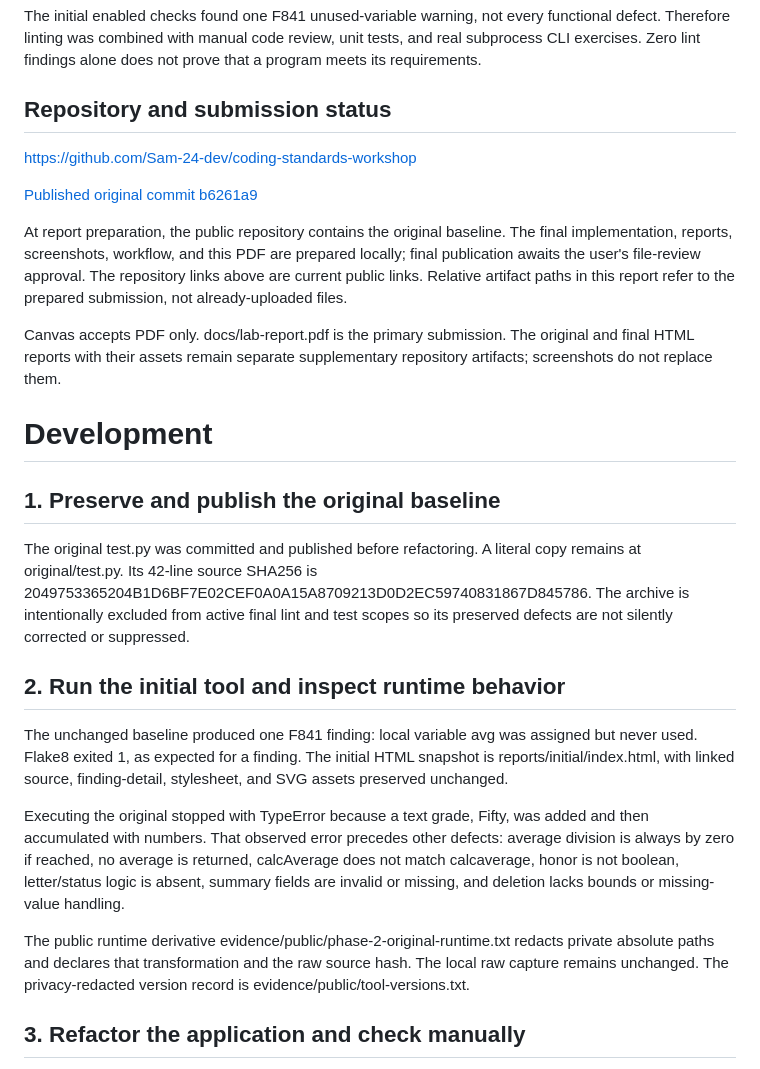
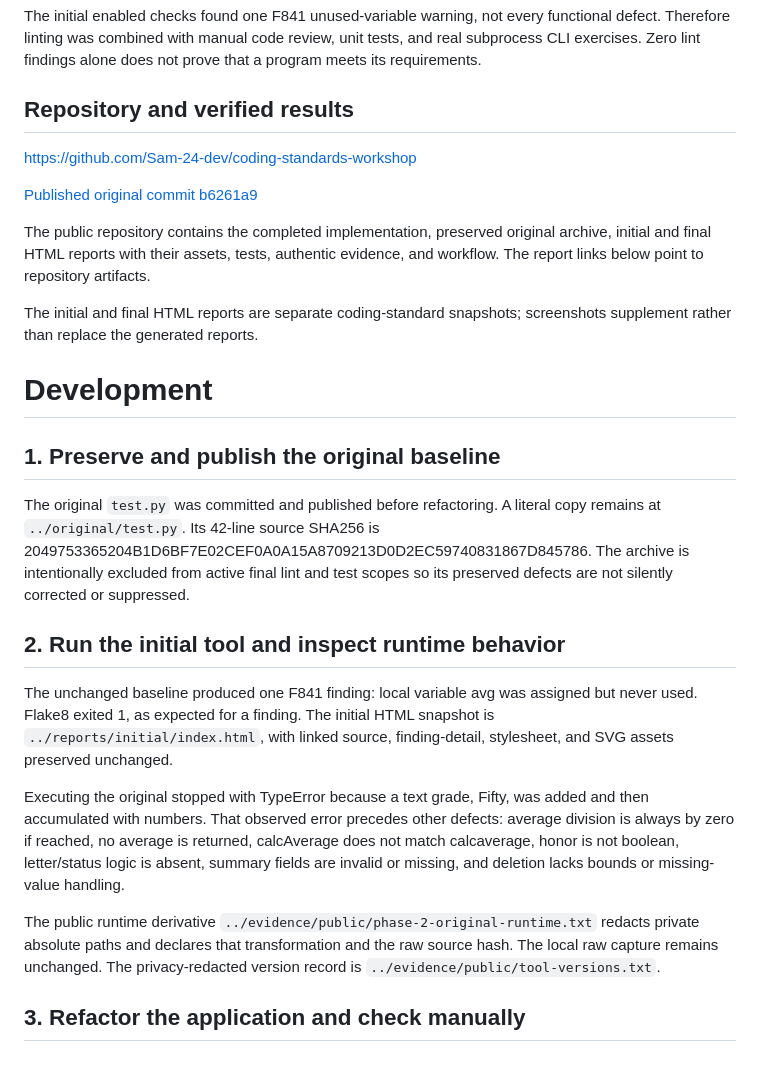
Before and after one commit to Sam-24-dev/coding-standards-workshop, a Markdown page: docs/lab-report.md, the part around one of its changes. Drawn GitHub-style.

```diff
--- a/docs/lab-report.md
+++ b/docs/lab-report.md
@@ -11,29 +9,29 @@ Python was selected for its readable syntax and standard-library support. Flake8
 
 The initial enabled checks found one F841 unused-variable warning, not every functional defect. Therefore linting was combined with manual code review, unit tests, and real subprocess CLI exercises. Zero lint findings alone does not prove that a program meets its requirements.
 
-## Repository and submission status
+## Repository and verified results
 
 [https://github.com/Sam-24-dev/coding-standards-workshop](https://github.com/Sam-24-dev/coding-standards-workshop)
 
 [Published original commit b6261a9](https://github.com/Sam-24-dev/coding-standards-workshop/commit/b6261a990d2c92d57d6d411113817c3b0c7b4a73)
 
-At report preparation, the public repository contains the original baseline. The final implementation, reports, screenshots, workflow, and this PDF are prepared locally; final publication awaits the user's file-review approval. The repository links above are current public links. Relative artifact paths in this report refer to the prepared submission, not already-uploaded files.
+The public repository contains the completed implementation, preserved original archive, initial and final HTML reports with their assets, tests, authentic evidence, and workflow. The report links below point to repository artifacts.
 
-Canvas accepts PDF only. docs/lab-report.pdf is the primary submission. The original and final HTML reports with their assets remain separate supplementary repository artifacts; screenshots do not replace them.
+The initial and final HTML reports are separate coding-standard snapshots; screenshots supplement rather than replace the generated reports.
 
 # Development
 
 ## 1. Preserve and publish the original baseline
 
-The original test.py was committed and published before refactoring. A literal copy remains at original/test.py. Its 42-line source SHA256 is 2049753365204B1D6BF7E02CEF0A0A15A8709213D0D2EC59740831867D845786. The archive is intentionally excluded from active final lint and test scopes so its preserved defects are not silently corrected or suppressed.
+The original `test.py` was committed and published before refactoring. A literal copy remains at `../original/test.py`. Its 42-line source SHA256 is 2049753365204B1D6BF7E02CEF0A0A15A8709213D0D2EC59740831867D845786. The archive is intentionally excluded from active final lint and test scopes so its preserved defects are not silently corrected or suppressed.
 
 ## 2. Run the initial tool and inspect runtime behavior
 
-The unchanged baseline produced one F841 finding: local variable avg was assigned but never used. Flake8 exited 1, as expected for a finding. The initial HTML snapshot is reports/initial/index.html, with linked source, finding-detail, stylesheet, and SVG assets preserved unchanged.
+The unchanged baseline produced one F841 finding: local variable avg was assigned but never used. Flake8 exited 1, as expected for a finding. The initial HTML snapshot is `../reports/initial/index.html`, with linked source, finding-detail, stylesheet, and SVG assets preserved unchanged.
 
 Executing the original stopped with TypeError because a text grade, Fifty, was added and then accumulated with numbers. That observed error precedes other defects: average division is always by zero if reached, no average is returned, calcAverage does not match calcaverage, honor is not boolean, letter/status logic is absent, summary fields are invalid or missing, and deletion lacks bounds or missing-value handling.
 
-The public runtime derivative evidence/public/phase-2-original-runtime.txt redacts private absolute paths and declares that transformation and the raw source hash. The local raw capture remains unchanged. The privacy-redacted version record is evidence/public/tool-versions.txt.
+The public runtime derivative `../evidence/public/phase-2-original-runtime.txt` redacts private absolute paths and declares that transformation and the raw source hash. The local raw capture remains unchanged. The privacy-redacted version record is `../evidence/public/tool-versions.txt`.
 
 ## 3. Refactor the application and check manually
 
```
Also changed, not shown: other parts of docs/lab-report.md (+20 -14 lines), README.md (+1 -3 lines).
